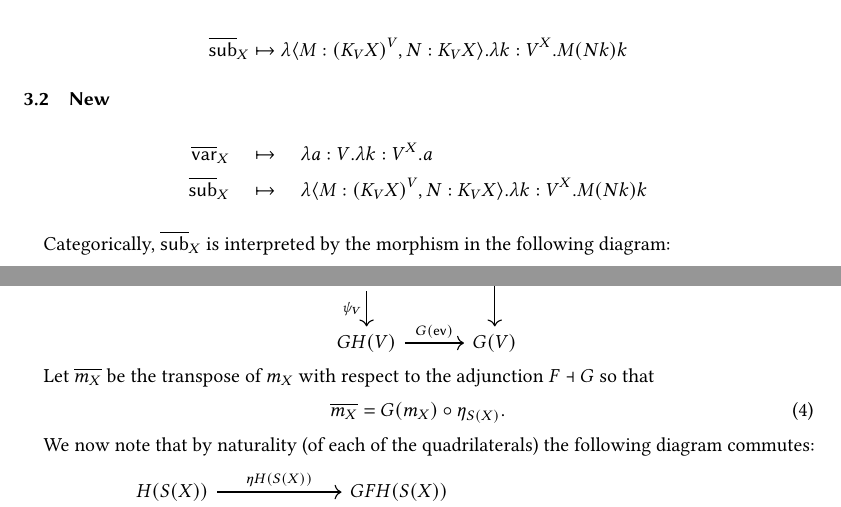
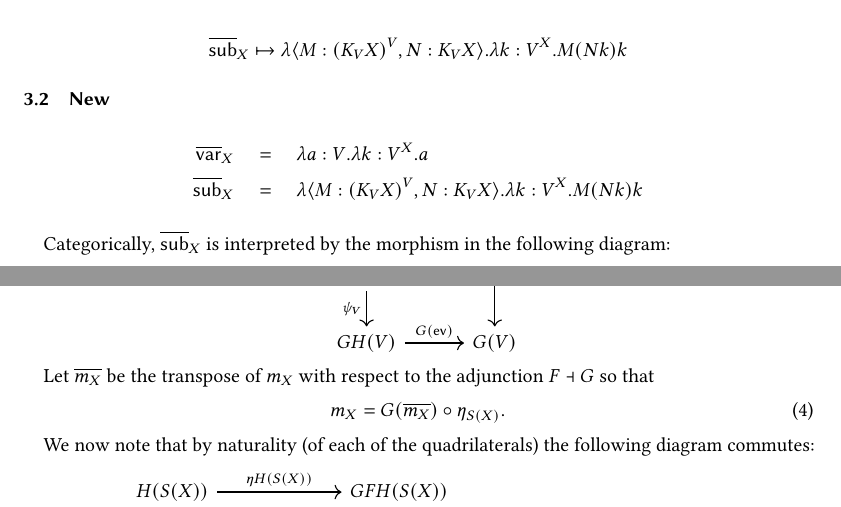
Before and after one commit to vikraman/inception, a LaTeX paper (notes/notes.tex): two parts of pages 5 and 7 of 9, joined at a grey line, cut so that both start at the same text. Compiled offline with pdfLaTeX.

Commit message:
corrected some typos in notes

```diff
--- a/notes/notes.tex
+++ b/notes/notes.tex
@@ -278,8 +278,8 @@ which neatly corresponds to the CPS translation given in the slides:
 
 \subsection{New}
 \begin{align*}
-    \vark_X & \quad \mapsto \quad \lambda a : V . \lambda k : V^X . a                                              \\
-    \subk_X & \quad \mapsto \quad \lambda \langle M : {(K_V X)}^V , N : K_VX \rangle . \lambda k : V^X . M (N k) k
+    \vark_X & \quad = \quad \lambda a : V . \lambda k : V^X . a                                              \\
+    \subk_X & \quad = \quad \lambda \langle M : {(K_V X)}^V , N : K_VX \rangle . \lambda k : V^X . M (N k) k
 \end{align*}
 
 Categorically, $\subk_X$ is interpreted by the morphism in the following diagram:
@@ -377,7 +377,7 @@ We can now rewrite Diagram~\ref{eq:cps1} as follows:
 
 Let $\overline{m_X}$ be the transpose of $m_X$ with respect to the adjunction $F \dashv G$ so that
 \begin{equation}\label{eq:cps3}
-    \overline{m_X} = G(m_X) \circ \eta_{S(X)}.
+    m_X = G(\overline{m_X}) \circ \eta_{S(X)}.
 \end{equation}
 
 We now note that by naturality (of each of the quadrilaterals) the following diagram commutes:
```
Also changed, not shown: 1 other file.
